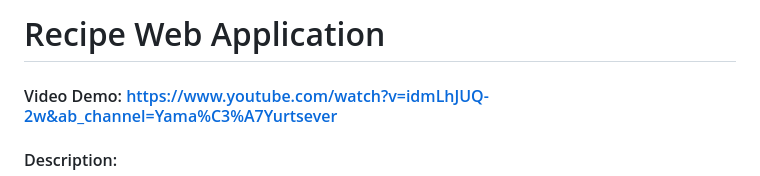
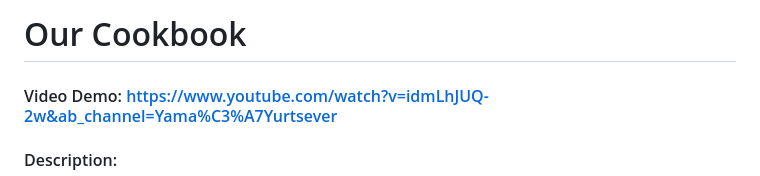
Before and after one commit to YamacYurtsever/our-cookbook, a Markdown page: README.md, the part around the change. GitHub-like rendering.

```diff
--- a/README.md
+++ b/README.md
@@ -1,4 +1,4 @@
-# Recipe Web Application
+# Our Cookbook
 
 #### Video Demo: <https://www.youtube.com/watch?v=idmLhJUQ-2w&ab_channel=Yama%C3%A7Yurtsever>
 
```
